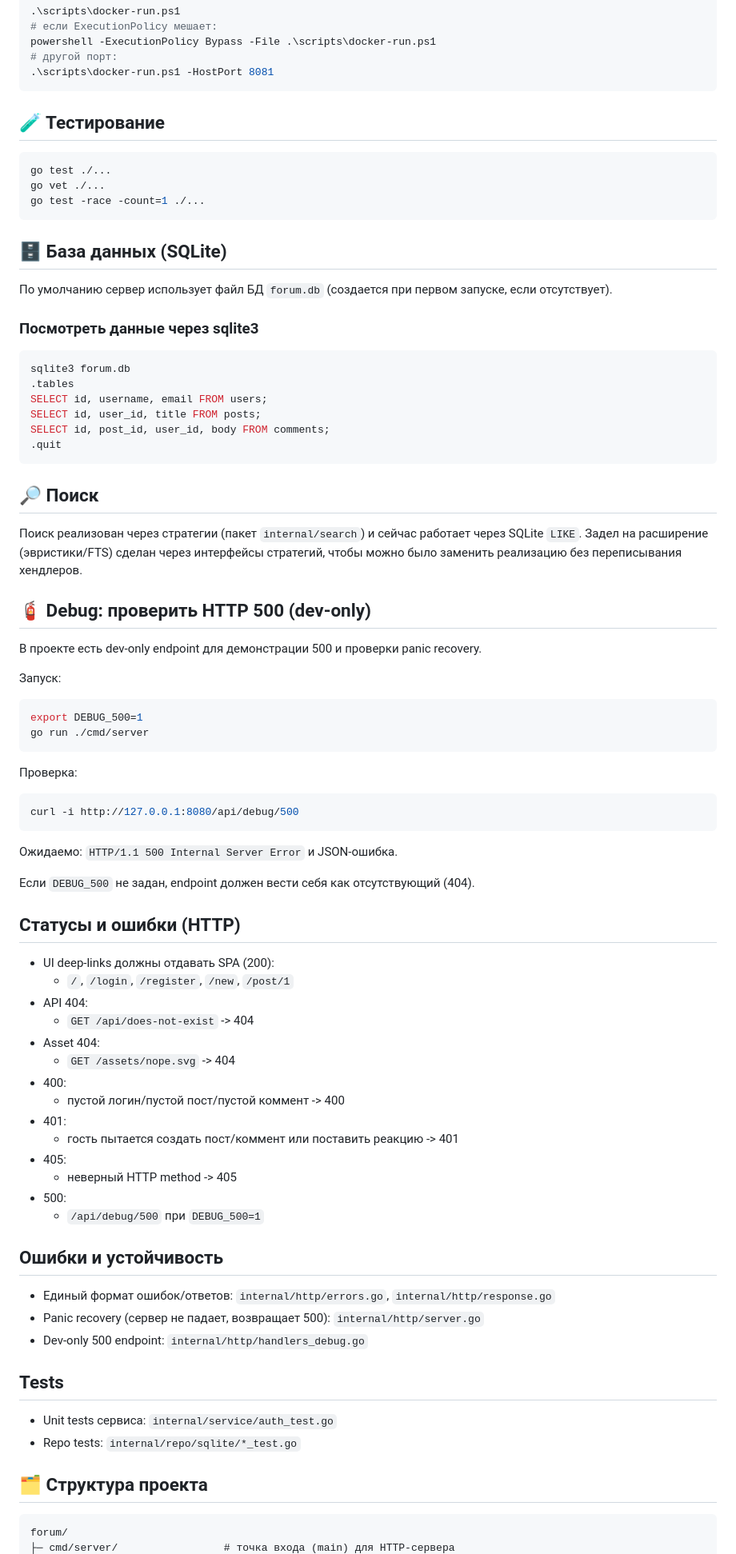
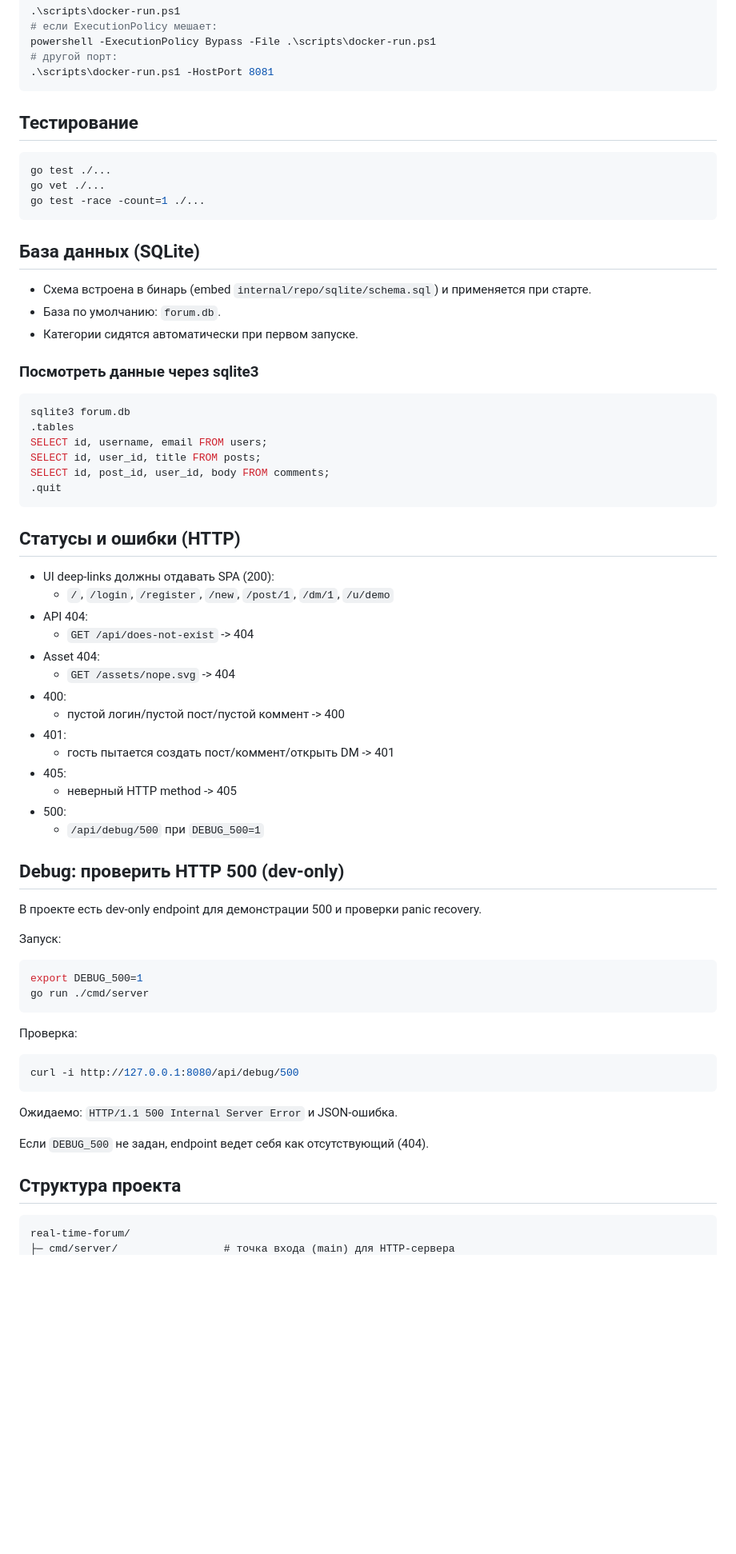
Before and after one commit to legion2440/real-time-forum, a Markdown page: README.md, the part around one of its changes. Shown at 80% size. GitHub-like rendering; blank space fills up the shorter version.

````diff
--- a/README.md
+++ b/README.md
@@ -48,17 +93,17 @@ powershell -ExecutionPolicy Bypass -File .\scripts\docker-run.ps1
 .\scripts\docker-run.ps1 -HostPort 8081
 ```
 
-## 🧪 Тестирование
-
+## Тестирование
 ```bash
 go test ./...
 go vet ./...
 go test -race -count=1 ./...
 ```
 
-## 🗄️ База данных (SQLite)
-
-По умолчанию сервер использует файл БД `forum.db` (создается при первом запуске, если отсутствует).
+## База данных (SQLite)
+- Схема встроена в бинарь (embed `internal/repo/sqlite/schema.sql`) и применяется при старте.
+- База по умолчанию: `forum.db`.
+- Категории сидятся автоматически при первом запуске.
 
 ### Посмотреть данные через sqlite3
 ```bash
@@ -70,13 +115,23 @@ SELECT id, post_id, user_id, body FROM comments;
 .quit
 ```
 
-## 🔎 Поиск
+## Статусы и ошибки (HTTP)
+- UI deep-links должны отдавать SPA (200):
+  - `/`, `/login`, `/register`, `/new`, `/post/1`, `/dm/1`, `/u/demo`
+- API 404:
+  - `GET /api/does-not-exist` -> 404
+- Asset 404:
+  - `GET /assets/nope.svg` -> 404
+- 400:
+  - пустой логин/пустой пост/пустой коммент -> 400
+- 401:
+  - гость пытается создать пост/коммент/открыть DM -> 401
+- 405:
+  - неверный HTTP method -> 405
+- 500:
+  - `/api/debug/500` при `DEBUG_500=1`
 
-Поиск реализован через стратегии (пакет `internal/search`) и сейчас работает через SQLite `LIKE`.
-Задел на расширение (эвристики/FTS) сделан через интерфейсы стратегий, чтобы можно было заменить реализацию без переписывания хендлеров.
-
-## 🧯 Debug: проверить HTTP 500 (dev-only)
-
+## Debug: проверить HTTP 500 (dev-only)
 В проекте есть dev-only endpoint для демонстрации 500 и проверки panic recovery.
 
 Запуск:
@@ -92,36 +147,10 @@ curl -i http://127.0.0.1:8080/api/debug/500
 
 Ожидаемо: `HTTP/1.1 500 Internal Server Error` и JSON-ошибка.
 
-Если `DEBUG_500` не задан, endpoint должен вести себя как отсутствующий (404).
+Если `DEBUG_500` не задан, endpoint ведет себя как отсутствующий (404).
 
-
-## Статусы и ошибки (HTTP)
-- UI deep-links должны отдавать SPA (200):
-  - `/`, `/login`, `/register`, `/new`, `/post/1`
-- API 404:
-  - `GET /api/does-not-exist` -> 404
-- Asset 404:
-  - `GET /assets/nope.svg` -> 404
-- 400:
-  - пустой логин/пустой пост/пустой коммент -> 400
-- 401:
-  - гость пытается создать пост/коммент или поставить реакцию -> 401
-- 405:
-  - неверный HTTP method -> 405
-- 500:
-  - `/api/debug/500` при `DEBUG_500=1`
-
-## Ошибки и устойчивость
-- Единый формат ошибок/ответов: `internal/http/errors.go`, `internal/http/response.go`
-- Panic recovery (сервер не падает, возвращает 500): `internal/http/server.go`
-- Dev-only 500 endpoint: `internal/http/handlers_debug.go`
-
-## Tests
-- Unit tests сервиса: `internal/service/auth_test.go`
-- Repo tests: `internal/repo/sqlite/*_test.go`
-
-## 🗂️ Структура проекта
+## Структура проекта
 
 ```text
-forum/
+real-time-forum/
 ├─ cmd/server/                 # точка входа (main) для HTTP-сервера
````
Also changed, not shown: other parts of README.md (+93 -40 lines).
